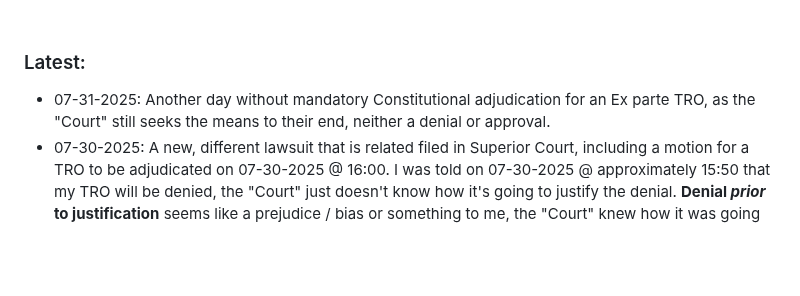
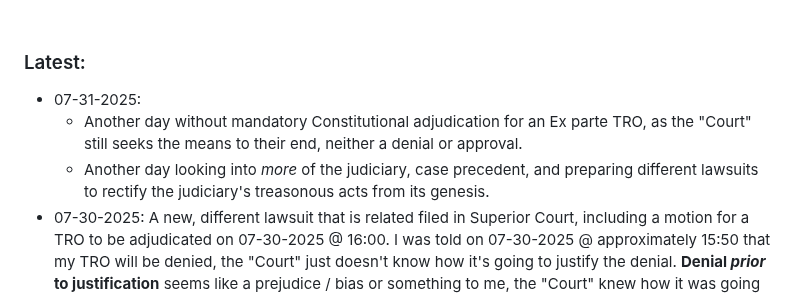
Before and after one commit to MTco/2024-election-fraud, a Markdown page: README.md, the part around the change. Rendered like a GitHub page; blank space fills up the shorter version.

```diff
--- a/README.md
+++ b/README.md
@@ -35,7 +35,9 @@ Inevitably forcing all of these unconstitutional, "ultra vires acts" to be undon
 <br>
 
 ### Latest:
-  * 07-31-2025: Another day without mandatory Constitutional adjudication for an Ex parte TRO, as the "Court" still seeks the means to their end, neither a denial or approval.
+  * 07-31-2025:
+    + Another day without mandatory Constitutional adjudication for an Ex parte TRO, as the "Court" still seeks the means to their end, neither a denial or approval.
+    + Another day looking into _more_ of the judiciary, case precedent, and preparing different lawsuits to rectify the judiciary's treasonous acts from its genesis.
   * 07-30-2025: A new, different lawsuit that is related filed in Superior Court, including a motion for a TRO to be adjudicated on 07-30-2025 @ 16:00.  I was told on 07-30-2025 @ approximately 15:50 that my TRO will be denied, the "Court" just doesn't know how it's going to justify the denial.  **Denial _prior_ to justification** seems like a prejudice / bias or something to me, the "Court" knew how it was going to rule before it knew why it was going to rule that way; ends justifying the means much?  More evidence of the collapse of the judiciary, that the judiciary is per se "open," just functionally closed to mandatory constitutional enforcement for a different, third, judiciary; first being US District "Court," then Ninth Circuit of Appeals, and now a State level "Superior 'Court'".
   * 07-24-2025:
     + [US Dist. Court Emergency motion](https://drive.google.com/file/d/1zShKvHrZY4zYKj9QagP8AEwt0HiDSIFO/view?usp=drive_link "US Dist. Court Emergency motion") [USPS: 9505513376015206134921]
```
